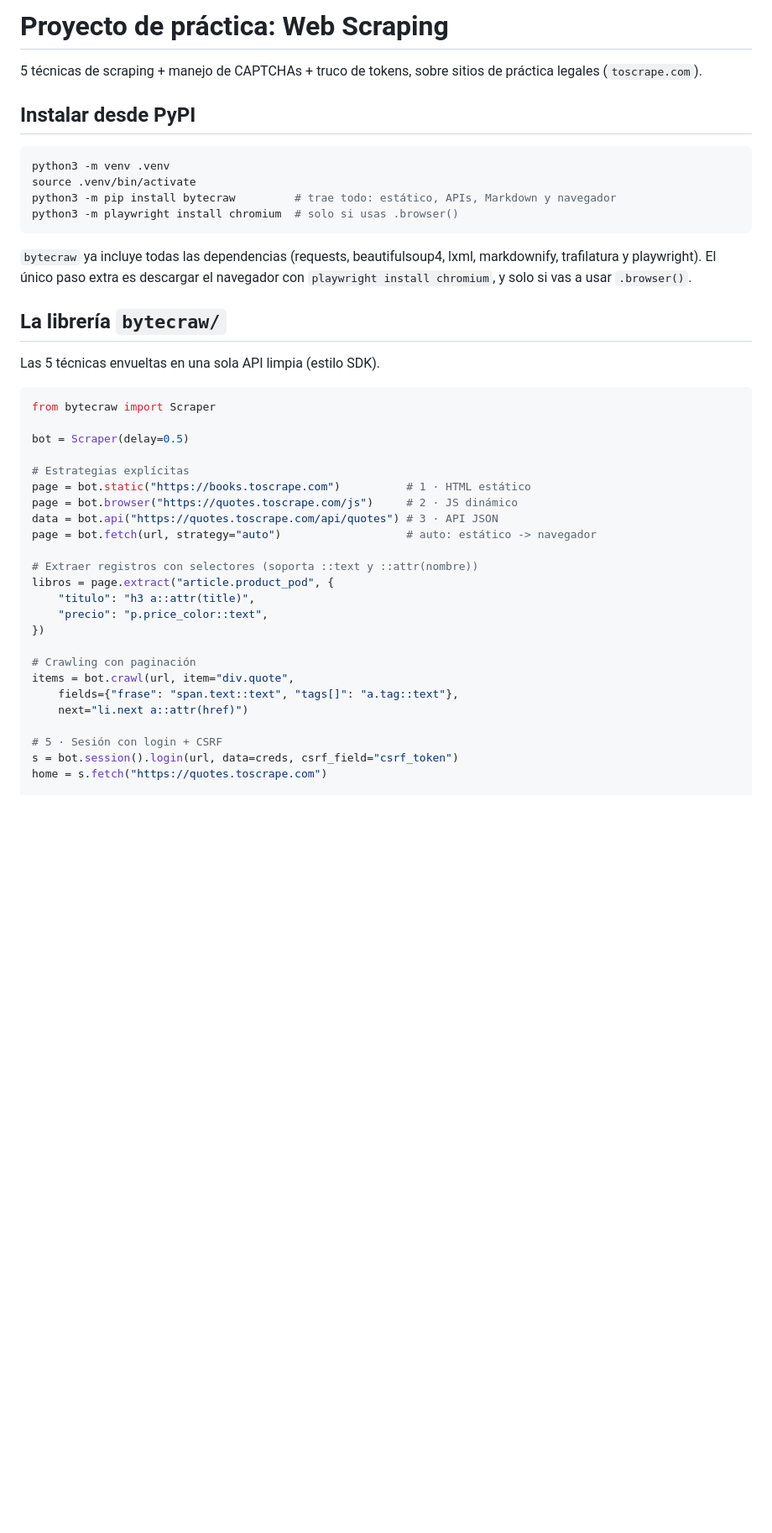
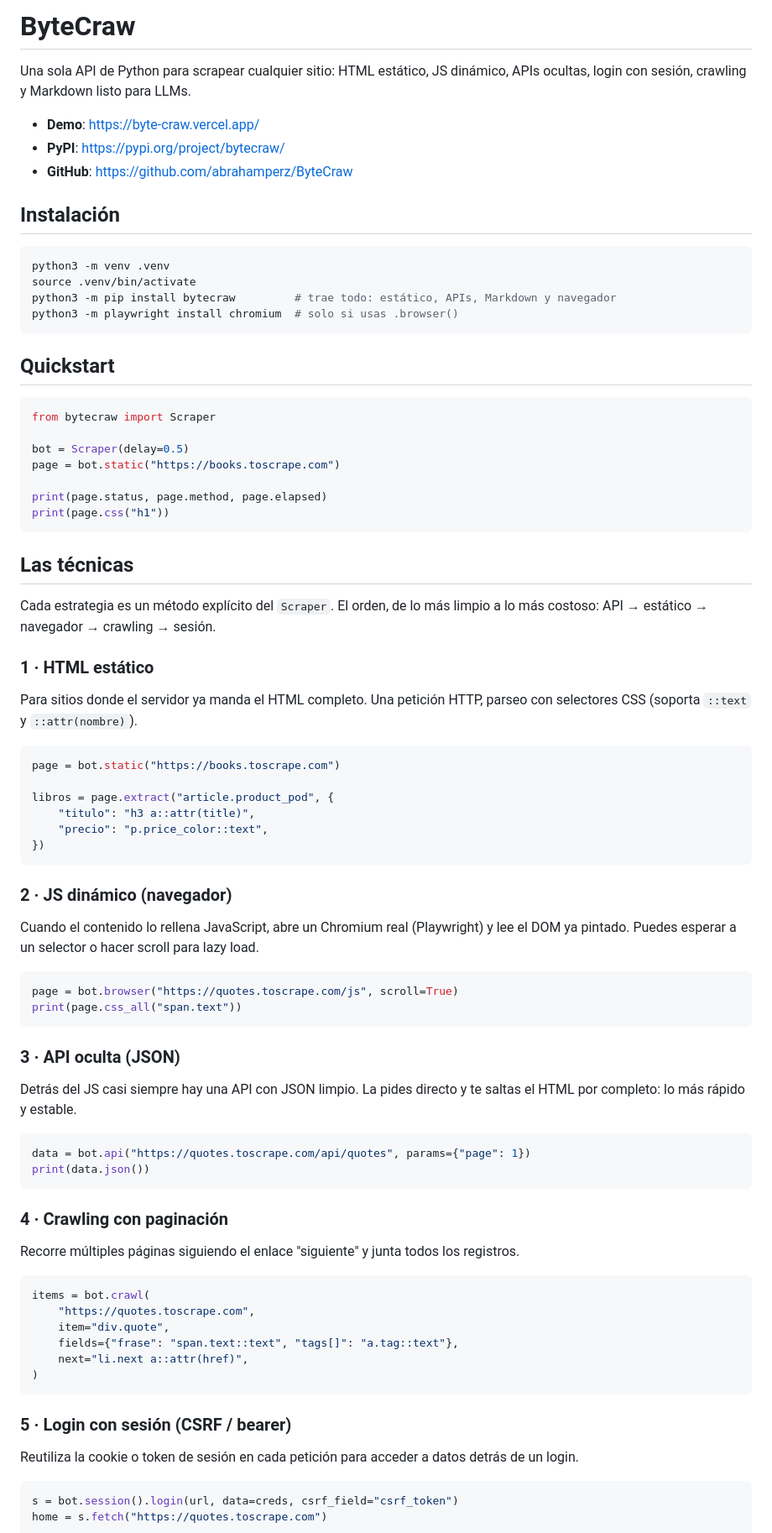
Before and after one commit to abrahamperz/ByteCraw, a Markdown page: README.md, the part around one of its changes. Shown at 84% size. Rendered like a GitHub page; blank space fills up the shorter version.

Commit message:
docs: rewrite README as a library reference organized by technique
Co-Authored-By: Claude Opus 4 <noreply@anthropic.com>

````diff
--- a/README.md
+++ b/README.md
@@ -1,9 +1,13 @@
-# Proyecto de práctica: Web Scraping
+# ByteCraw
 
-5 técnicas de scraping + manejo de CAPTCHAs + truco de tokens, sobre sitios
-de práctica legales (`toscrape.com`).
+Una sola API de Python para scrapear cualquier sitio: HTML estático, JS dinámico,
+APIs ocultas, login con sesión, crawling y Markdown listo para LLMs.
 
-## Instalar desde PyPI
+- **Demo**: https://byte-craw.vercel.app/
+- **PyPI**: https://pypi.org/project/bytecraw/
+- **GitHub**: https://github.com/abrahamperz/ByteCraw
+
+## Instalación
 
 ```bash
 python3 -m venv .venv
@@ -12,37 +16,76 @@ python3 -m pip install bytecraw         # trae todo: estático, APIs, Markdown y
 python3 -m playwright install chromium  # solo si usas .browser()
 ```
 
-`bytecraw` ya incluye todas las dependencias (requests, beautifulsoup4, lxml,
-markdownify, trafilatura y playwright). El único paso extra es descargar el
-navegador con `playwright install chromium`, y solo si vas a usar `.browser()`.
-
-## La librería `bytecraw/`
-
-Las 5 técnicas envueltas en una sola API limpia (estilo SDK).
+## Quickstart
 
 ```python
 from bytecraw import Scraper
 
 bot = Scraper(delay=0.5)
+page = bot.static("https://books.toscrape.com")
 
-# Estrategias explícitas
-page = bot.static("https://books.toscrape.com")          # 1 · HTML estático
-page = bot.browser("https://quotes.toscrape.com/js")     # 2 · JS dinámico
-data = bot.api("https://quotes.toscrape.com/api/quotes") # 3 · API JSON
-page = bot.fetch(url, strategy="auto")                   # auto: estático -> navegador
+print(page.status, page.method, page.elapsed)
+print(page.css("h1"))
+```
 
-# Extraer registros con selectores (soporta ::text y ::attr(nombre))
+## Las técnicas
+
+Cada estrategia es un método explícito del `Scraper`. El orden, de lo más limpio
+a lo más costoso: API → estático → navegador → crawling → sesión.
+
+### 1 · HTML estático
+
+Para sitios donde el servidor ya manda el HTML completo. Una petición HTTP,
+parseo con selectores CSS (soporta `::text` y `::attr(nombre)`).
+
+```python
+page = bot.static("https://books.toscrape.com")
+
 libros = page.extract("article.product_pod", {
     "titulo": "h3 a::attr(title)",
     "precio": "p.price_color::text",
 })
+```
 
-# Crawling con paginación
-items = bot.crawl(url, item="div.quote",
+### 2 · JS dinámico (navegador)
+
+Cuando el contenido lo rellena JavaScript, abre un Chromium real (Playwright)
+y lee el DOM ya pintado. Puedes esperar a un selector o hacer scroll para lazy load.
+
+```python
+page = bot.browser("https://quotes.toscrape.com/js", scroll=True)
+print(page.css_all("span.text"))
+```
+
+### 3 · API oculta (JSON)
+
+Detrás del JS casi siempre hay una API con JSON limpio. La pides directo y te
+saltas el HTML por completo: lo más rápido y estable.
+
+```python
+data = bot.api("https://quotes.toscrape.com/api/quotes", params={"page": 1})
+print(data.json())
+```
+
+### 4 · Crawling con paginación
+
+Recorre múltiples páginas siguiendo el enlace "siguiente" y junta todos los registros.
+
+```python
+items = bot.crawl(
+    "https://quotes.toscrape.com",
+    item="div.quote",
     fields={"frase": "span.text::text", "tags[]": "a.tag::text"},
-    next="li.next a::attr(href)")
+    next="li.next a::attr(href)",
+)
+```
 
-# 5 · Sesión con login + CSRF
+### 5 · Login con sesión (CSRF / bearer)
+
+Reutiliza la cookie o token de sesión en cada petición para acceder a datos
+detrás de un login.
+
+```python
 s = bot.session().login(url, data=creds, csrf_field="csrf_token")
 home = s.fetch("https://quotes.toscrape.com")
 
````
Also changed, not shown: other parts of README.md (+26 -47 lines).
